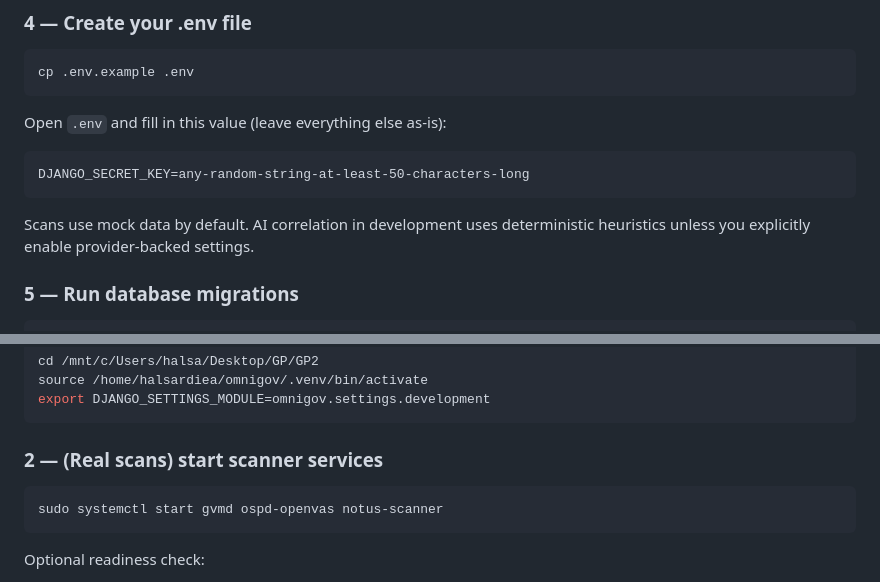
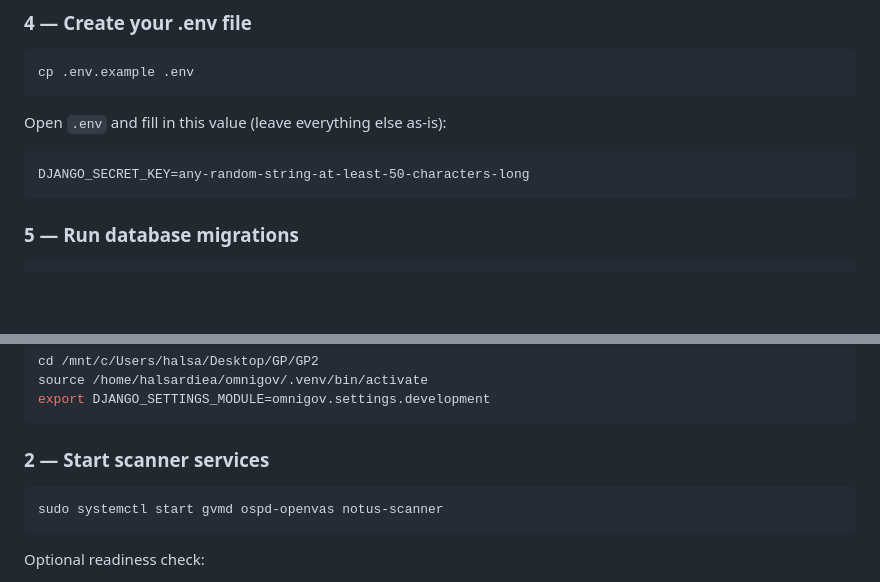
Before and after one commit to halsardiea/omnigov, a Markdown page: SETUP.md, 2 parts joined by grey strips. GitHub-like rendering; blank space fills up the shorter version.

````diff
--- a/SETUP.md
+++ b/SETUP.md
@@ -74,8 +74,6 @@ Open `.env` and fill in this value (leave everything else as-is):
 DJANGO_SECRET_KEY=any-random-string-at-least-50-characters-long
 ```
 
-Scans use mock data by default. AI correlation in development uses deterministic heuristics unless you explicitly enable provider-backed settings.
-
 ### 5 — Run database migrations
 
 ```bash
@@ -121,7 +119,7 @@ source /home/halsardiea/omnigov/.venv/bin/activate
 export DJANGO_SETTINGS_MODULE=omnigov.settings.development
 ```
 
-### 2 — (Real scans) start scanner services
+### 2 — Start scanner services
 
 ```bash
 sudo systemctl start gvmd ospd-openvas notus-scanner
````
Also changed, not shown: other parts of SETUP.md (+10 -27 lines).
